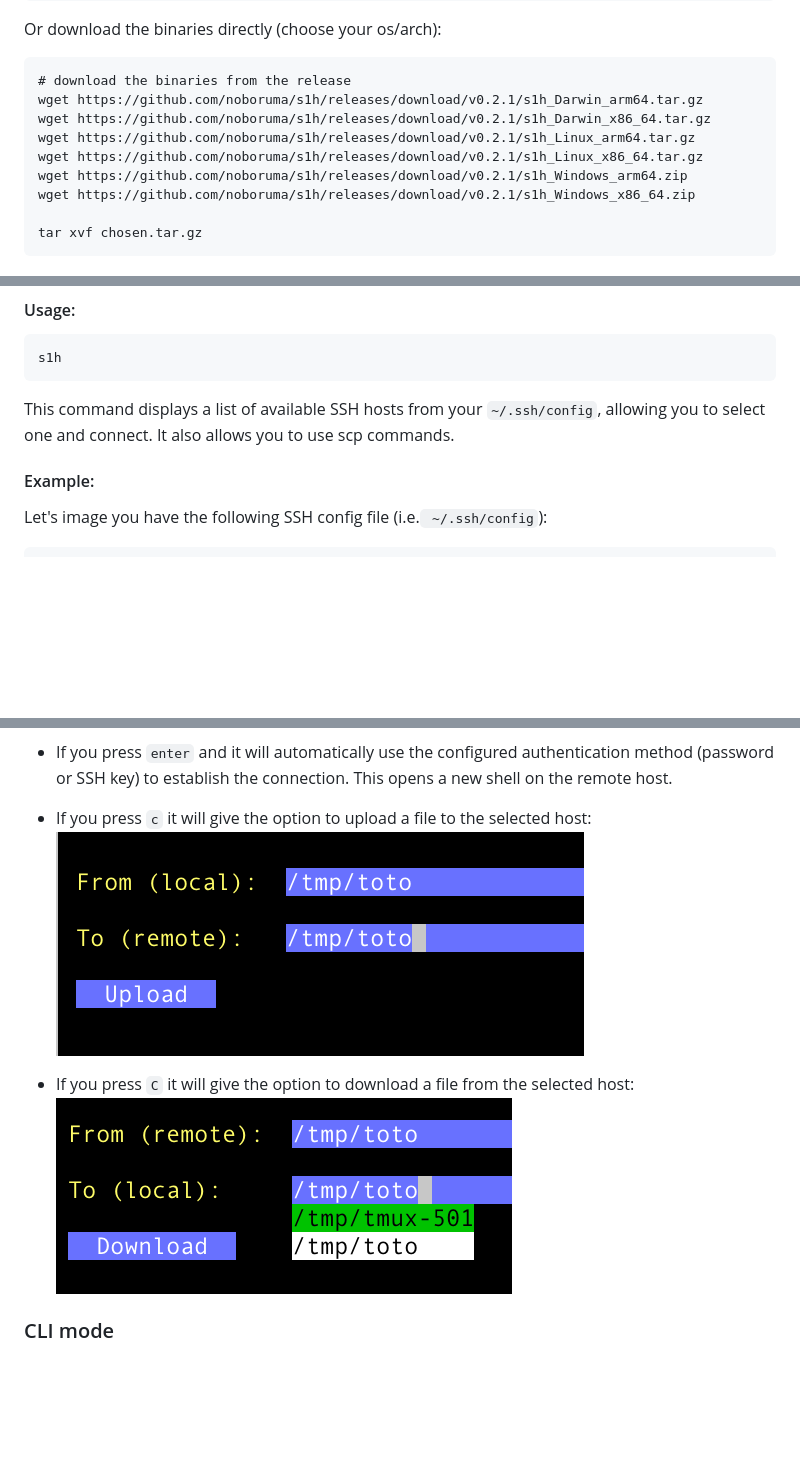
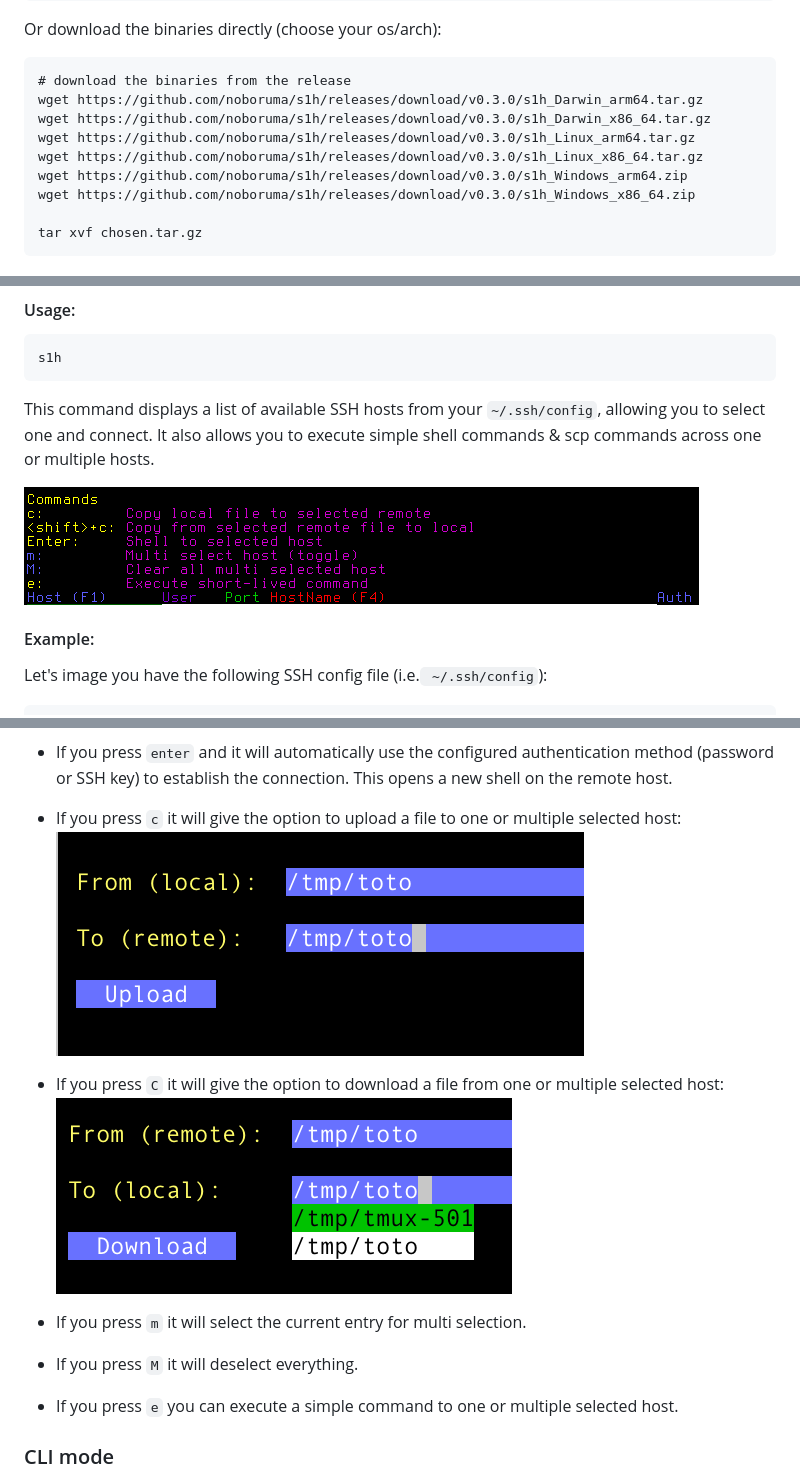
Before and after one commit to noboruma/s1h, a Markdown page: README.md, 3 parts joined by grey strips. GitHub-like rendering; pictures changed too: .github/assets/header.png (added); blank space fills up the shorter version.

````diff
--- a/README.md
+++ b/README.md
@@ -26,12 +26,12 @@ Or download the binaries directly (choose your os/arch):
 
 ```
 # download the binaries from the release
-wget https://github.com/noboruma/s1h/releases/download/v0.2.1/s1h_Darwin_arm64.tar.gz
-wget https://github.com/noboruma/s1h/releases/download/v0.2.1/s1h_Darwin_x86_64.tar.gz
-wget https://github.com/noboruma/s1h/releases/download/v0.2.1/s1h_Linux_arm64.tar.gz
-wget https://github.com/noboruma/s1h/releases/download/v0.2.1/s1h_Linux_x86_64.tar.gz
-wget https://github.com/noboruma/s1h/releases/download/v0.2.1/s1h_Windows_arm64.zip
-wget https://github.com/noboruma/s1h/releases/download/v0.2.1/s1h_Windows_x86_64.zip
+wget https://github.com/noboruma/s1h/releases/download/v0.3.0/s1h_Darwin_arm64.tar.gz
+wget https://github.com/noboruma/s1h/releases/download/v0.3.0/s1h_Darwin_x86_64.tar.gz
+wget https://github.com/noboruma/s1h/releases/download/v0.3.0/s1h_Linux_arm64.tar.gz
+wget https://github.com/noboruma/s1h/releases/download/v0.3.0/s1h_Linux_x86_64.tar.gz
+wget https://github.com/noboruma/s1h/releases/download/v0.3.0/s1h_Windows_arm64.zip
+wget https://github.com/noboruma/s1h/releases/download/v0.3.0/s1h_Windows_x86_64.zip
 
 tar xvf chosen.tar.gz
 ```
@@ -47,7 +47,9 @@ The `s1h` tool reads the SSH config file and allows you to select a host to SSH
 ```sh
 s1h
 ```
-This command displays a list of available SSH hosts from your `~/.ssh/config`, allowing you to select one and connect. It also allows you to use scp commands.
+This command displays a list of available SSH hosts from your `~/.ssh/config`, allowing you to select one and connect. It also allows you to execute simple shell commands & scp commands across one or multiple hosts.
+
+![main header](.github/assets/header.png)
 
 #### Example:
 
@@ -80,11 +82,17 @@ You can search hosts or hostname using repectively `F1` amd `F4` to jump directl
 
 - If you press `enter` and it will automatically use the configured authentication method (password or SSH key) to establish the connection. This opens a new shell on the remote host.
 
-- If you press `c` it will give the option to upload a file to the selected host:
+- If you press `c` it will give the option to upload a file to one or multiple selected host:
 ![main output](.github/assets/upload.png)
 
-- If you press `C` it will give the option to download a file from the selected host:
+- If you press `C` it will give the option to download a file from one or multiple selected host:
 ![main output](.github/assets/download.png)
+
+- If you press `m` it will select the current entry for multi selection.
+
+- If you press `M` it will deselect everything.
+
+- If you press `e` you can execute a simple command to one or multiple selected host.
 
 ### CLI mode
 
````
